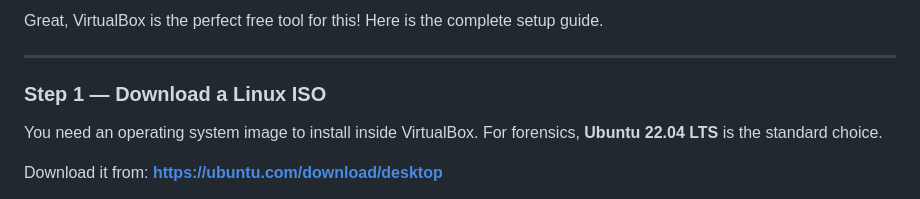
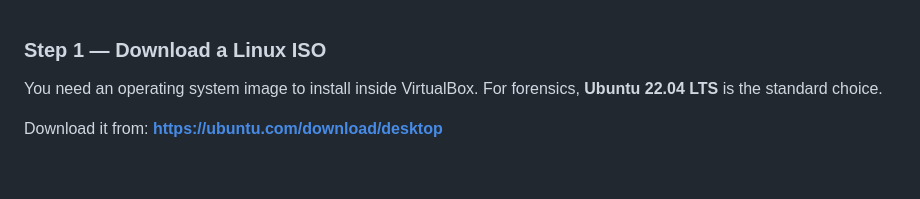
Before and after one commit to FORENSIC-X/Digital-Forensics-Toolkit, a Markdown page: docs/Forensic-Virtual-Env-Setup.md, the part around the change. Drawn GitHub-style; blank space fills up the shorter version.

```diff
--- a/docs/Forensic-Virtual-Env-Setup.md
+++ b/docs/Forensic-Virtual-Env-Setup.md
@@ -1,7 +1,3 @@
-Great, VirtualBox is the perfect free tool for this! Here is the complete setup guide.
-
----
-
 ### Step 1 — Download a Linux ISO
 
 You need an operating system image to install inside VirtualBox. For forensics, **Ubuntu 22.04 LTS** is the standard choice.
```
